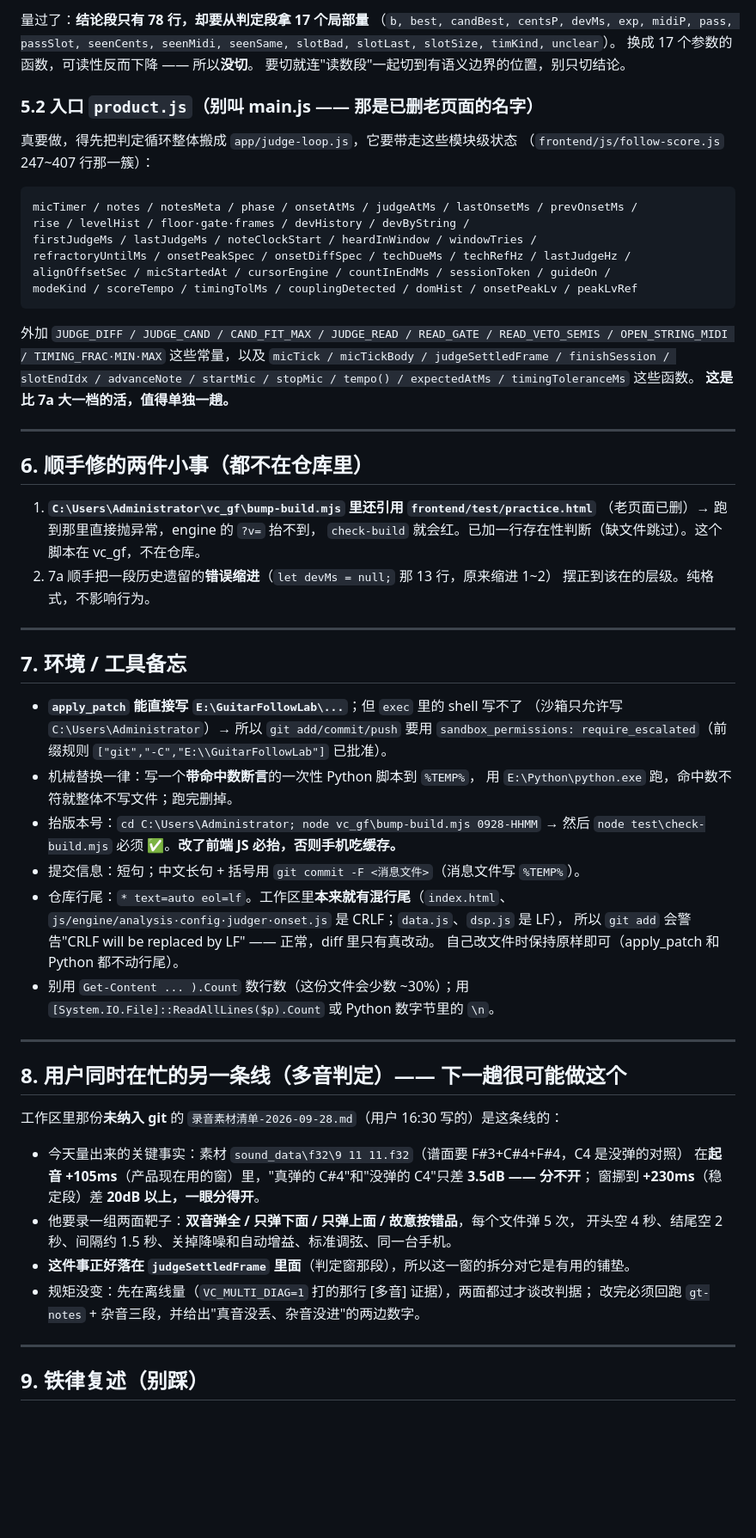
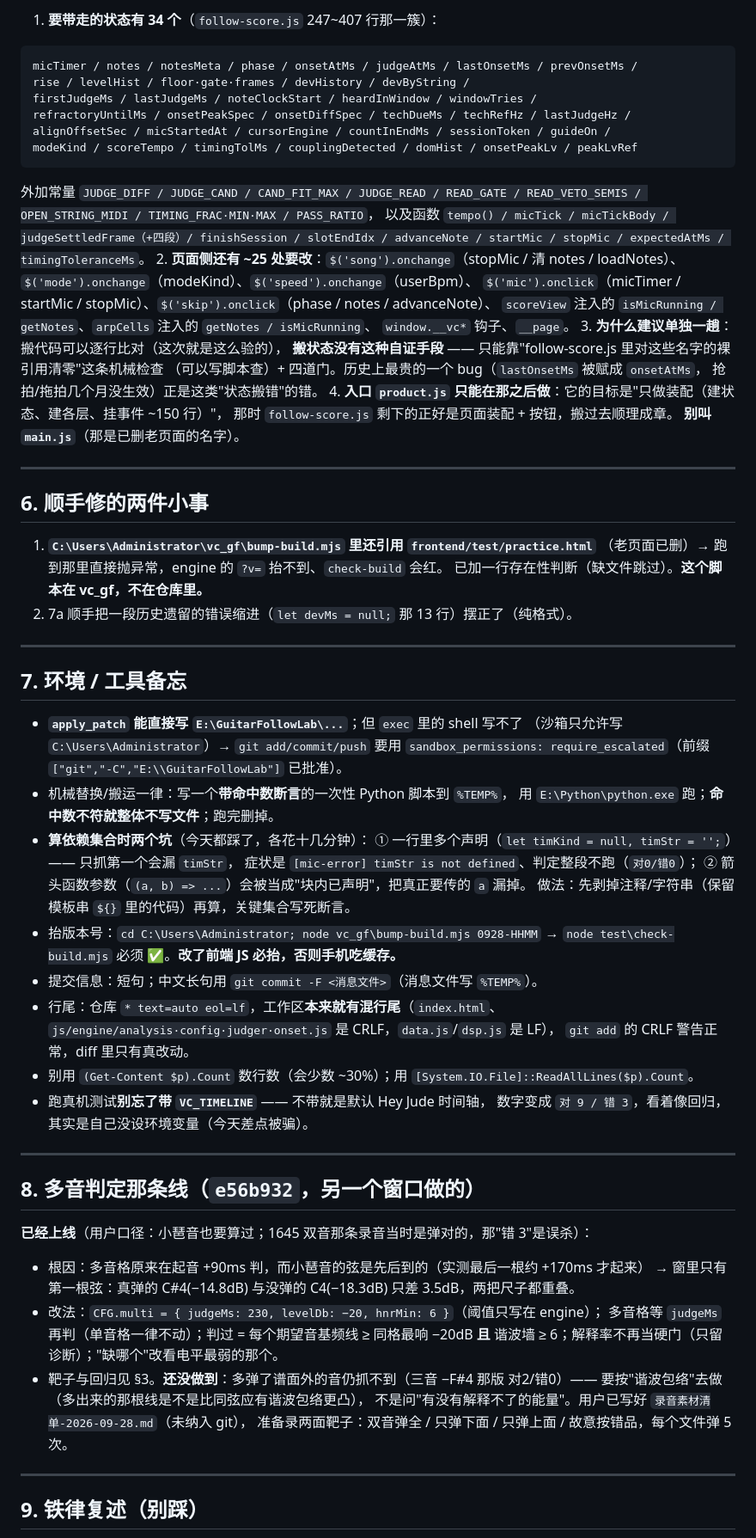
Before and after one commit to Andy-Dufrense/GuitarFollowLab, a Markdown page: 记忆同步-2026-09-28-下午.md, the part around one of its changes. Shown at 86% size. Rendered like a GitHub page; blank space fills up the shorter version.

````diff
--- a/记忆同步-2026-09-28-下午.md
+++ b/记忆同步-2026-09-28-下午.md
@@ -132,14 +141,5 @@ judgeSettledFrame({ buf, lv, domHz, now, srRate })   878~2054 （1177 行）—
 
-量过了：**结论段只有 78 行，却要从判定段拿 17 个局部量**
-（`b, best, candBest, centsP, devMs, exp, midiP, pass, passSlot, seenCents, seenMidi, seenSame,
-slotBad, slotLast, slotSize, timKind, unclear`）。
-换成 17 个参数的函数，可读性反而下降 —— 所以**没切**。
-要切就连"读数段"一起切到有语义边界的位置，别只切结论。
-
-### 5.2 入口 `product.js`（**别叫 main.js** —— 那是已删老页面的名字）
-
-真要做，得先把判定循环整体搬成 `app/judge-loop.js`，它要带走这些模块级状态
-（`frontend/js/follow-score.js` 247~407 行那一簇）：
+1. **要带走的状态有 34 个**（`follow-score.js` 247~407 行那一簇）：
 
 ```
 micTimer / notes / notesMeta / phase / onsetAtMs / judgeAtMs / lastOnsetMs / prevOnsetMs /
@@ -150,55 +150,72 @@ alignOffsetSec / micStartedAt / cursorEngine / countInEndMs / sessionToken / gui
 modeKind / scoreTempo / timingTolMs / couplingDetected / domHist / onsetPeakLv / peakLvRef
 ```
 
-外加 `JUDGE_DIFF / JUDGE_CAND / CAND_FIT_MAX / JUDGE_READ / READ_GATE / READ_VETO_SEMIS /
-OPEN_STRING_MIDI / TIMING_FRAC·MIN·MAX` 这些常量，以及
-`micTick / micTickBody / judgeSettledFrame / finishSession / slotEndIdx / advanceNote /
-startMic / stopMic / tempo() / expectedAtMs / timingToleranceMs` 这些函数。
-**这是比 7a 大一档的活，值得单独一趟。**
+   外加常量 `JUDGE_DIFF / JUDGE_CAND / CAND_FIT_MAX / JUDGE_READ / READ_GATE /
+   READ_VETO_SEMIS / OPEN_STRING_MIDI / TIMING_FRAC·MIN·MAX / PASS_RATIO`，
+   以及函数 `tempo() / micTick / micTickBody / judgeSettledFrame（+四段）/ finishSession /
+   slotEndIdx / advanceNote / startMic / stopMic / expectedAtMs / timingToleranceMs`。
+2. **页面侧还有 ~25 处要改**：`$('song').onchange`（stopMic / 清 notes / loadNotes）、
+   `$('mode').onchange`（modeKind）、`$('speed').onchange`（userBpm）、
+   `$('mic').onclick`（micTimer / startMic / stopMic）、`$('skip').onclick`（phase / notes / advanceNote）、
+   `scoreView` 注入的 `isMicRunning / getNotes`、`arpCells` 注入的 `getNotes / isMicRunning`、
+   `window.__vc*` 钩子、`__page`。
+3. **为什么建议单独一趟**：搬代码可以逐行比对（这次就是这么验的），
+   **搬状态没有这种自证手段** —— 只能靠"follow-score.js 里对这些名字的裸引用清零"这条机械检查
+   （可以写脚本查）+ 四道门。历史上最贵的一个 bug（`lastOnsetMs` 被赋成 `onsetAtMs`，
+   抢拍/拖拍几个月没生效）正是这类"状态搬错"的错。
+4. **入口 `product.js` 只能在那之后做**：它的目标是"只做装配（建状态、建各层、挂事件 ~150 行）"，
+   那时 `follow-score.js` 剩下的正好是页面装配 + 按钮，搬过去顺理成章。
+   **别叫 `main.js`**（那是已删老页面的名字）。
 
 ---
 
-## 6. 顺手修的两件小事（都不在仓库里）
+## 6. 顺手修的两件小事
 
 1. **`C:\Users\Administrator\vc_gf\bump-build.mjs` 里还引用 `frontend/test/practice.html`**
-   （老页面已删）→ 跑到那里直接抛异常，engine 的 `?v=` 抬不到，
-   `check-build` 就会红。已加一行存在性判断（缺文件跳过）。这个脚本在 vc_gf，不在仓库。
-2. 7a 顺手把一段历史遗留的**错误缩进**（`let devMs = null;` 那 13 行，原来缩进 1~2）
-   摆正到该在的层级。纯格式，不影响行为。
+   （老页面已删）→ 跑到那里直接抛异常，engine 的 `?v=` 抬不到、`check-build` 会红。
+   已加一行存在性判断（缺文件跳过）。**这个脚本在 vc_gf，不在仓库里。**
+2. 7a 顺手把一段历史遗留的错误缩进（`let devMs = null;` 那 13 行）摆正了（纯格式）。
 
 ---
 
 ## 7. 环境 / 工具备忘
 
 - **`apply_patch` 能直接写 `E:\GuitarFollowLab\...`**；但 `exec` 里的 shell 写不了
-  （沙箱只允许写 `C:\Users\Administrator`）→ 所以 `git add/commit/push` 要用
-  `sandbox_permissions: require_escalated`（前缀规则 `["git","-C","E:\\GuitarFollowLab"]` 已批准）。
-- 机械替换一律：写一个**带命中数断言**的一次性 Python 脚本到 `%TEMP%`，
-  用 `E:\Python\python.exe` 跑，命中数不符就整体不写文件；跑完删掉。
+  （沙箱只允许写 `C:\Users\Administrator`）→ `git add/commit/push` 要用
+  `sandbox_permissions: require_escalated`（前缀 `["git","-C","E:\\GuitarFollowLab"]` 已批准）。
+- 机械替换/搬运一律：写一个**带命中数断言**的一次性 Python 脚本到 `%TEMP%`，
+  用 `E:\Python\python.exe` 跑；**命中数不符就整体不写文件**；跑完删掉。
+- **算依赖集合时两个坑**（今天都踩了，各花十几分钟）：
+  ① 一行里多个声明（`let timKind = null, timStr = '';`）—— 只抓第一个会漏 `timStr`，
+     症状是 `[mic-error] timStr is not defined`、判定整段不跑（`对0/错0`）；
+  ② 箭头函数参数（`(a, b) => ...`）会被当成"块内已声明"，把真正要传的 `a` 漏掉。
+  做法：先剥掉注释/字符串（保留模板串 `${}` 里的代码）再算，关键集合写死断言。
 - 抬版本号：`cd C:\Users\Administrator; node vc_gf\bump-build.mjs 0928-HHMM`
-  → 然后 `node test\check-build.mjs` 必须 ✅。**改了前端 JS 必抬，否则手机吃缓存。**
-- 提交信息：短句；中文长句 + 括号用 `git commit -F <消息文件>`（消息文件写 `%TEMP%`）。
-- 仓库行尾：`* text=auto eol=lf`。工作区里**本来就有混行尾**（`index.html`、
-  `js/engine/analysis·config·judger·onset.js` 是 CRLF；`data.js`、`dsp.js` 是 LF），
-  所以 `git add` 会警告"CRLF will be replaced by LF" —— 正常，diff 里只有真改动。
-  自己改文件时保持原样即可（apply_patch 和 Python 都不动行尾）。
-- 别用 `Get-Content ... ).Count` 数行数（这份文件会少数 ~30%）；用
-  `[System.IO.File]::ReadAllLines($p).Count` 或 Python 数字节里的 `\n`。
+  → `node test\check-build.mjs` 必须 ✅。**改了前端 JS 必抬，否则手机吃缓存。**
+- 提交信息：短句；中文长句用 `git commit -F <消息文件>`（消息文件写 `%TEMP%`）。
+- 行尾：仓库 `* text=auto eol=lf`，工作区**本来就有混行尾**（`index.html`、
+  `js/engine/analysis·config·judger·onset.js` 是 CRLF，`data.js`/`dsp.js` 是 LF），
+  `git add` 的 CRLF 警告正常，diff 里只有真改动。
+- 别用 `(Get-Content $p).Count` 数行数（会少数 ~30%）；用
+  `[System.IO.File]::ReadAllLines($p).Count`。
+- 跑真机测试**别忘了带 `VC_TIMELINE`** —— 不带就是默认 Hey Jude 时间轴，
+  数字变成 `对 9 / 错 3`，看着像回归，其实是自己没设环境变量（今天差点被骗）。
 
 ---
 
-## 8. 用户同时在忙的另一条线（多音判定）—— 下一趟很可能做这个
+## 8. 多音判定那条线（`e56b932`，另一个窗口做的）
 
-工作区里那份**未纳入 git** 的 `录音素材清单-2026-09-28.md`（用户 16:30 写的）是这条线的：
+**已经上线**（用户口径：小琶音也要算过；1645 双音那条录音当时是弹对的，那"错 3"是误杀）：
 
-- 今天量出来的关键事实：素材 `sound_data\f32\9 11 11.f32`（谱面要 F#3+C#4+F#4，C4 是没弹的对照）
-  在**起音 +105ms**（产品现在用的窗）里，"真弹的 C#4"和"没弹的 C4"只差 **3.5dB —— 分不开**；
-  窗挪到 **+230ms**（稳定段）差 **20dB 以上，一眼分得开**。
-- 他要录一组两面靶子：**双音弹全 / 只弹下面 / 只弹上面 / 故意按错品**，每个文件弹 5 次，
-  开头空 4 秒、结尾空 2 秒、间隔约 1.5 秒、关掉降噪和自动增益、标准调弦、同一台手机。
-- **这件事正好落在 `judgeSettledFrame` 里面**（判定窗那段），所以这一窗的拆分对它是有用的铺垫。
-- 规矩没变：先在离线量（`VC_MULTI_DIAG=1` 打的那行 [多音] 证据），两面都过才谈改判据；
-  改完必须回跑 `gt-notes` + 杂音三段，并给出"真音没丢、杂音没进"的两边数字。
+- 根因：多音格原来在起音 +90ms 判，而小琶音的弦是先后到的（实测最后一根约 +170ms 才起来）
+  → 窗里只有第一根弦：真弹的 C#4(−14.8dB) 与没弹的 C4(−18.3dB) 只差 3.5dB，两把尺子都重叠。
+- 改法：`CFG.multi = { judgeMs: 230, levelDb: −20, hnrMin: 6 }`（阈值只写在 engine）；
+  多音格等 `judgeMs` 再判（单音格一律不动）；判过 = 每个期望音基频线 ≥ 同格最响 −20dB
+  **且** 谐波墙 ≥ 6；解释率不再当硬门（只留诊断）；"缺哪个"改看电平最弱的那个。
+- 靶子与回归见 §3。**还没做到**：多弹了谱面外的音仍抓不到（三音 −F#4 那版 对2/错0）——
+  要按"谐波包络"去做（多出来的那根线是不是比同弦应有谐波包络更凸），
+  不是问"有没有解释不了的能量"。用户已写好 `录音素材清单-2026-09-28.md`（未纳入 git），
+  准备录两面靶子：双音弹全 / 只弹下面 / 只弹上面 / 故意按错品，每个文件弹 5 次。
 
 ---
 
````
Also changed, not shown: other parts of 记忆同步-2026-09-28-下午.md (+69 -60 lines).
